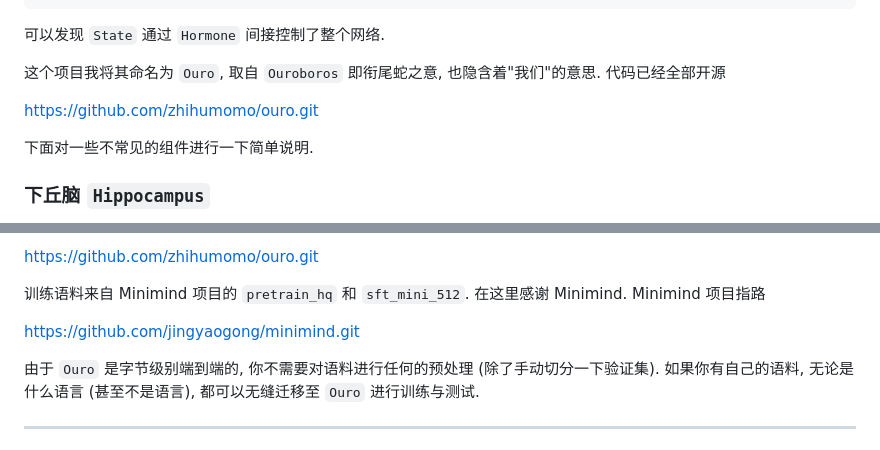
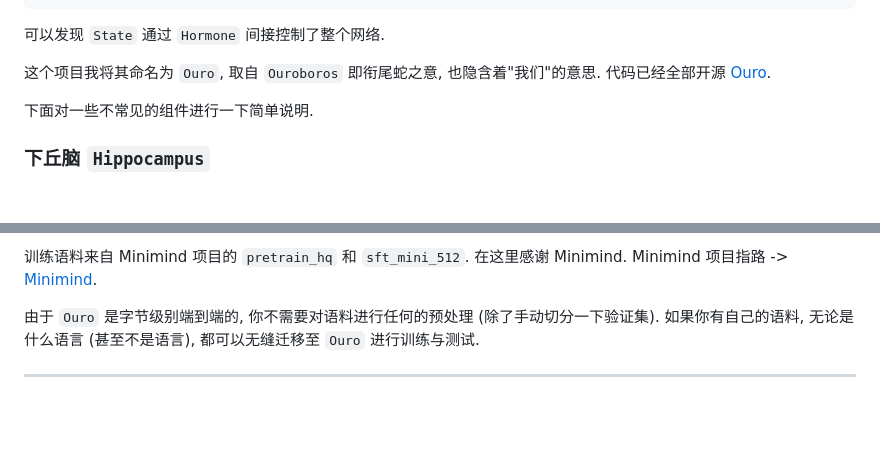
Before and after one commit to zhihumomo/ouro-research, a Markdown page: README.md, 2 parts joined by grey strips. Rendered like a GitHub page; blank space fills up the shorter version.

```diff
--- a/README.md
+++ b/README.md
@@ -160,9 +160,7 @@ Mem, State = Hippocampus(Mem, State)
 
 可以发现 `State` 通过 `Hormone` 间接控制了整个网络.
 
-这个项目我将其命名为 `Ouro`, 取自 `Ouroboros` 即衔尾蛇之意, 也隐含着"我们"的意思. 代码已经全部开源
-
-https://github.com/zhihumomo/ouro.git
+这个项目我将其命名为 `Ouro`, 取自 `Ouroboros` 即衔尾蛇之意, 也隐含着"我们"的意思. 代码已经全部开源 [Ouro](https://github.com/zhihumomo/ouro.git).
 
 下面对一些不常见的组件进行一下简单说明.
 
@@ -368,9 +366,5 @@ $$L = (\frac{1}{\sqrt{2}}L_{pre}-\sqrt{2}L_{ce})^2+\frac{1}{2} L_{pre}^2$$
 
-https://github.com/zhihumomo/ouro.git
-
-训练语料来自 Minimind 项目的 `pretrain_hq` 和 `sft_mini_512`. 在这里感谢 Minimind. Minimind 项目指路
-
-https://github.com/jingyaogong/minimind.git
+训练语料来自 Minimind 项目的 `pretrain_hq` 和 `sft_mini_512`. 在这里感谢 Minimind. Minimind 项目指路 -> [Minimind](https://github.com/jingyaogong/minimind.git).
 
 由于 `Ouro` 是字节级别端到端的, 你不需要对语料进行任何的预处理 (除了手动切分一下验证集). 如果你有自己的语料, 无论是什么语言 (甚至不是语言), 都可以无缝迁移至 `Ouro` 进行训练与测试.
 
```
Also changed, not shown: other parts of README.md (+1 -1 lines).
